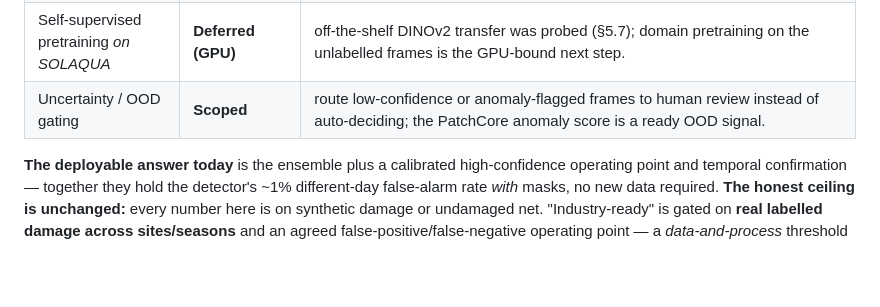
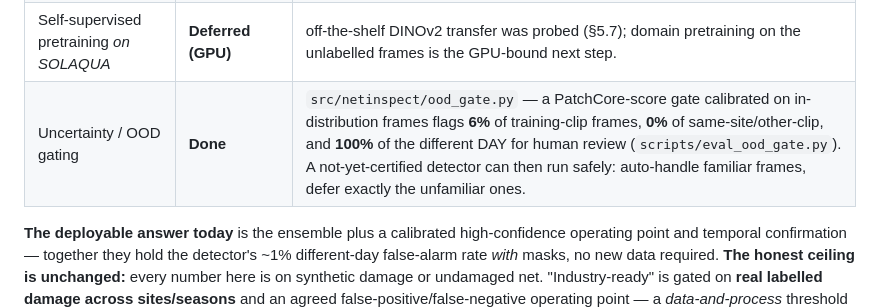
Before and after one commit to Chrislysen/net-inspection-cv, a Markdown page: reports/SCALEAQ_PROTOTYPE_REPORT.md, the part around the change. Rendered like a GitHub page; blank space fills up the shorter version.

```diff
--- a/reports/SCALEAQ_PROTOTYPE_REPORT.md
+++ b/reports/SCALEAQ_PROTOTYPE_REPORT.md
@@ -529,7 +529,7 @@ lever tried or scoped to close the different-day gap, so the judgement is visibl
 | Hard-negative mining | **Scoped** | the compositor already injects unlabelled hard negatives; the next step is mining the *real* frames the model false-alarms on (e.g. instrument housings) and adding them — a cheap, targeted loop once a labelling pass exists. |
 | Domain normalisation (gray-world WB + CLAHE) | **Done — failed at test time** | measured (`scripts/eval_domain_norm.py`): normalising frames only at inference *hurt* (det v1 different-day FP **0% → 28%**, recall 0.98 → 0.86; seg neutral) — a train/test mismatch. To exploit it the normalisation must be in *both* training and inference (a retrain). Reported, not assumed. |
 | Self-supervised pretraining *on SOLAQUA* | **Deferred (GPU)** | off-the-shelf DINOv2 transfer was probed (§5.7); domain pretraining on the unlabelled frames is the GPU-bound next step. |
-| Uncertainty / OOD gating | **Scoped** | route low-confidence or anomaly-flagged frames to human review instead of auto-deciding; the PatchCore anomaly score is a ready OOD signal. |
+| Uncertainty / OOD gating | **Done** | `src/netinspect/ood_gate.py` — a PatchCore-score gate calibrated on in-distribution frames flags **6%** of training-clip frames, **0%** of same-site/other-clip, and **100%** of the different DAY for human review (`scripts/eval_ood_gate.py`). A not-yet-certified detector can then run safely: auto-handle familiar frames, defer exactly the unfamiliar ones. |
 
 **The deployable answer today** is the ensemble plus a calibrated high-confidence
 operating point and temporal confirmation — together they hold the detector's ~1%
```
Also changed, not shown: README.md (+12 -5 lines), reports/results/plots/ood_gate.png (added), 6 other files.
